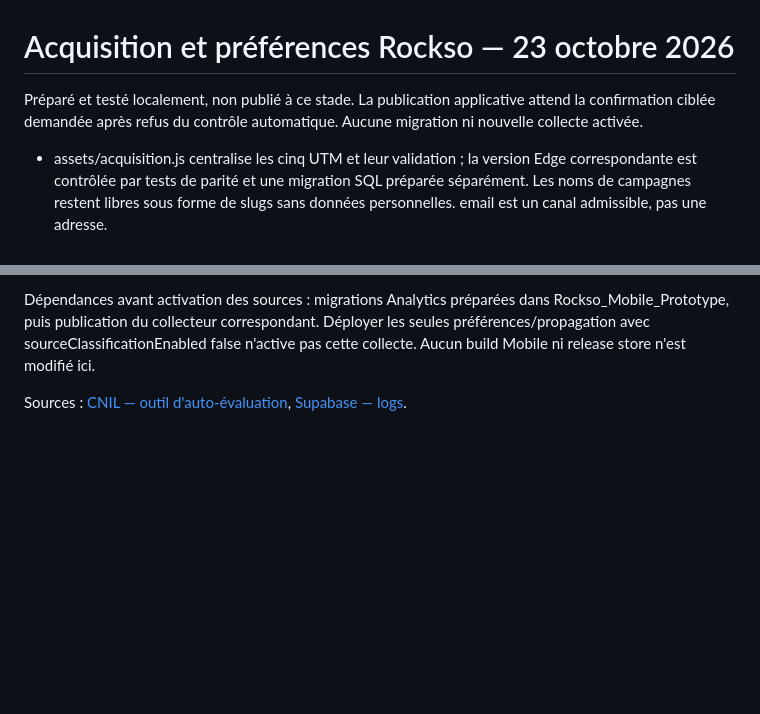
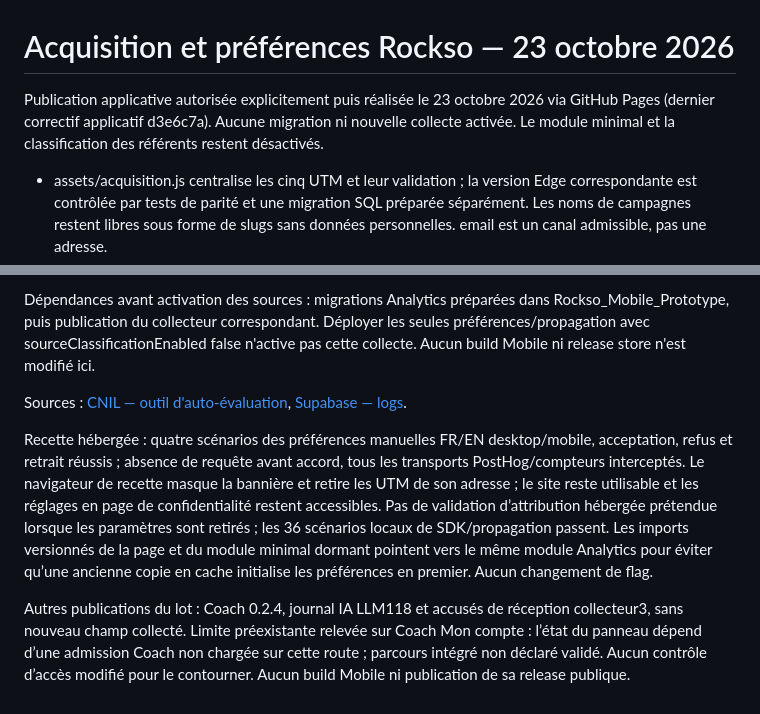
Before and after one commit to EGRockso/App_Prototype, a Markdown page: docs/ANALYTICS_FINALISATION_2026_10_23.md, 2 parts joined by grey strips. Drawn GitHub-style; blank space fills up the shorter version.

Commit message:
docs(analytics): record scoped production publication and recipe limits

```diff
--- a/docs/ANALYTICS_FINALISATION_2026_10_23.md
+++ b/docs/ANALYTICS_FINALISATION_2026_10_23.md
@@ -1,6 +1,6 @@
 # Acquisition et préférences Rockso — 23 octobre 2026
 
-Préparé et testé localement, non publié à ce stade. La publication applicative attend la confirmation ciblée demandée après refus du contrôle automatique. Aucune migration ni nouvelle collecte activée.
+Publication applicative autorisée explicitement puis réalisée le 23 octobre 2026 via GitHub Pages (dernier correctif applicatif d3e6c7a). Aucune migration ni nouvelle collecte activée. Le module minimal et la classification des référents restent désactivés.
 
 - assets/acquisition.js centralise les cinq UTM et leur validation ; la version Edge correspondante est contrôlée par tests de parité et une migration SQL préparée séparément. Les noms de campagnes restent libres sous forme de slugs sans données personnelles. email est un canal admissible, pas une adresse.
 - Les liens internes des deux accueils et deux formulaires propagent les UTM valides, sans identifiant, stockage Analytics, requête ou événement avant accord. Les paramètres déjà présents sur la destination sont conservés ; OAuth, pages légales et liens externes exclus. L'accord tardif ne rejoue pas les pages déjà consultées.
@@ -14,3 +14,7 @@ Vérifications : 36 contrôles navigateur, dont vraie clé publique et SDK épin
 Dépendances avant activation des sources : migrations Analytics préparées dans Rockso_Mobile_Prototype, puis publication du collecteur correspondant. Déployer les seules préférences/propagation avec sourceClassificationEnabled false n'active pas cette collecte. Aucun build Mobile ni release store n'est modifié ici.
 
 Sources : [CNIL — outil d'auto-évaluation](https://www.cnil.fr/sites/default/files/2025-07/outil_d_auto-evaluation_mesure_d_audience.pdf), [Supabase — logs](https://supabase.com/docs/guides/functions/logging).
+
+Recette hébergée : quatre scénarios des préférences manuelles FR/EN desktop/mobile, acceptation, refus et retrait réussis ; absence de requête avant accord, tous les transports PostHog/compteurs interceptés. Le navigateur de recette masque la bannière et retire les UTM de son adresse ; le site reste utilisable et les réglages en page de confidentialité restent accessibles. Pas de validation d’attribution hébergée prétendue lorsque les paramètres sont retirés ; les 36 scénarios locaux de SDK/propagation passent. Les imports versionnés de la page et du module minimal dormant pointent vers le même module Analytics pour éviter qu’une ancienne copie en cache initialise les préférences en premier. Aucun changement de flag.
+
+Autres publications du lot : Coach 0.2.4, journal IA LLM118 et accusés de réception collecteur3, sans nouveau champ collecté. Limite préexistante relevée sur Coach Mon compte : l’état du panneau dépend d’une admission Coach non chargée sur cette route ; parcours intégré non déclaré validé. Aucun contrôle d’accès modifié pour le contourner. Aucun build Mobile ni publication de sa release publique.
```
